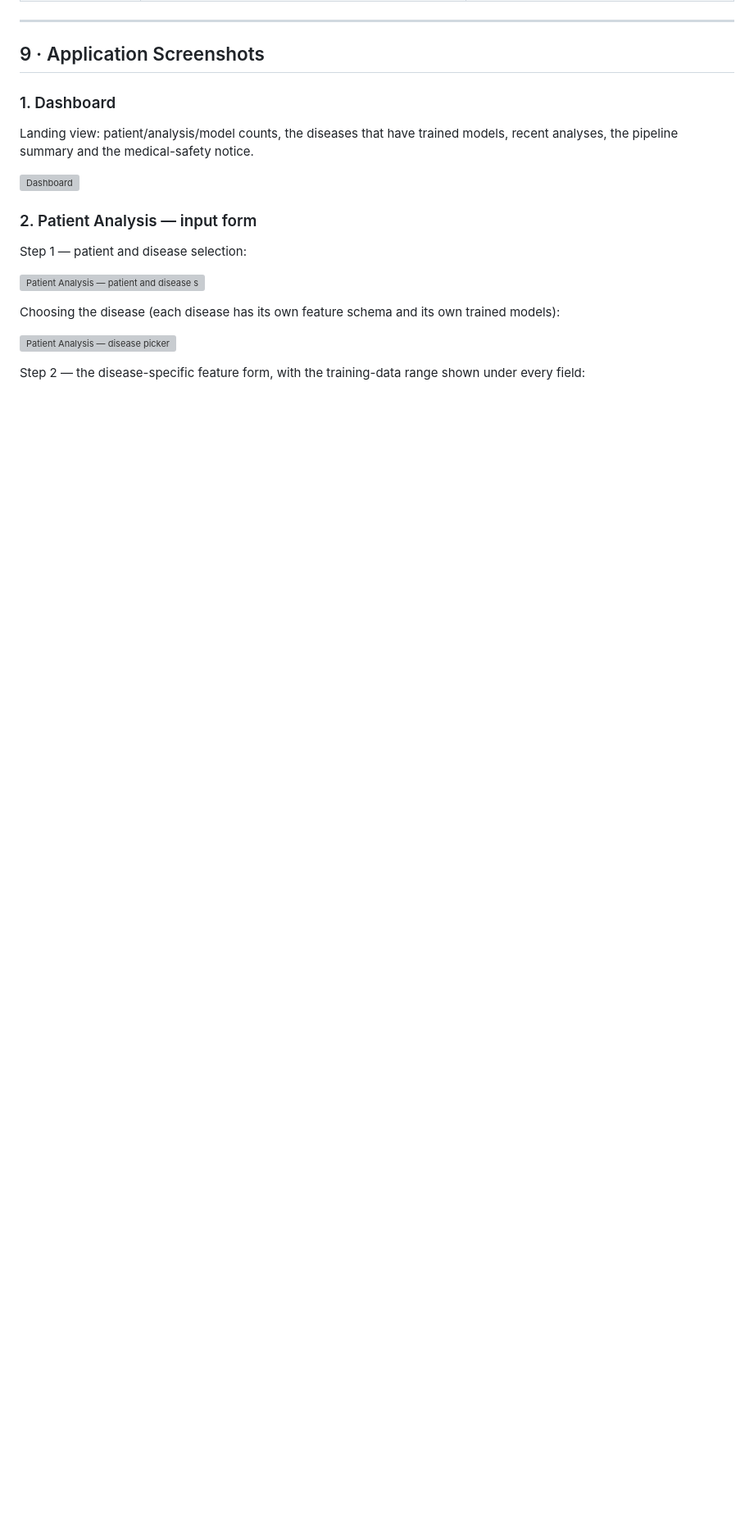
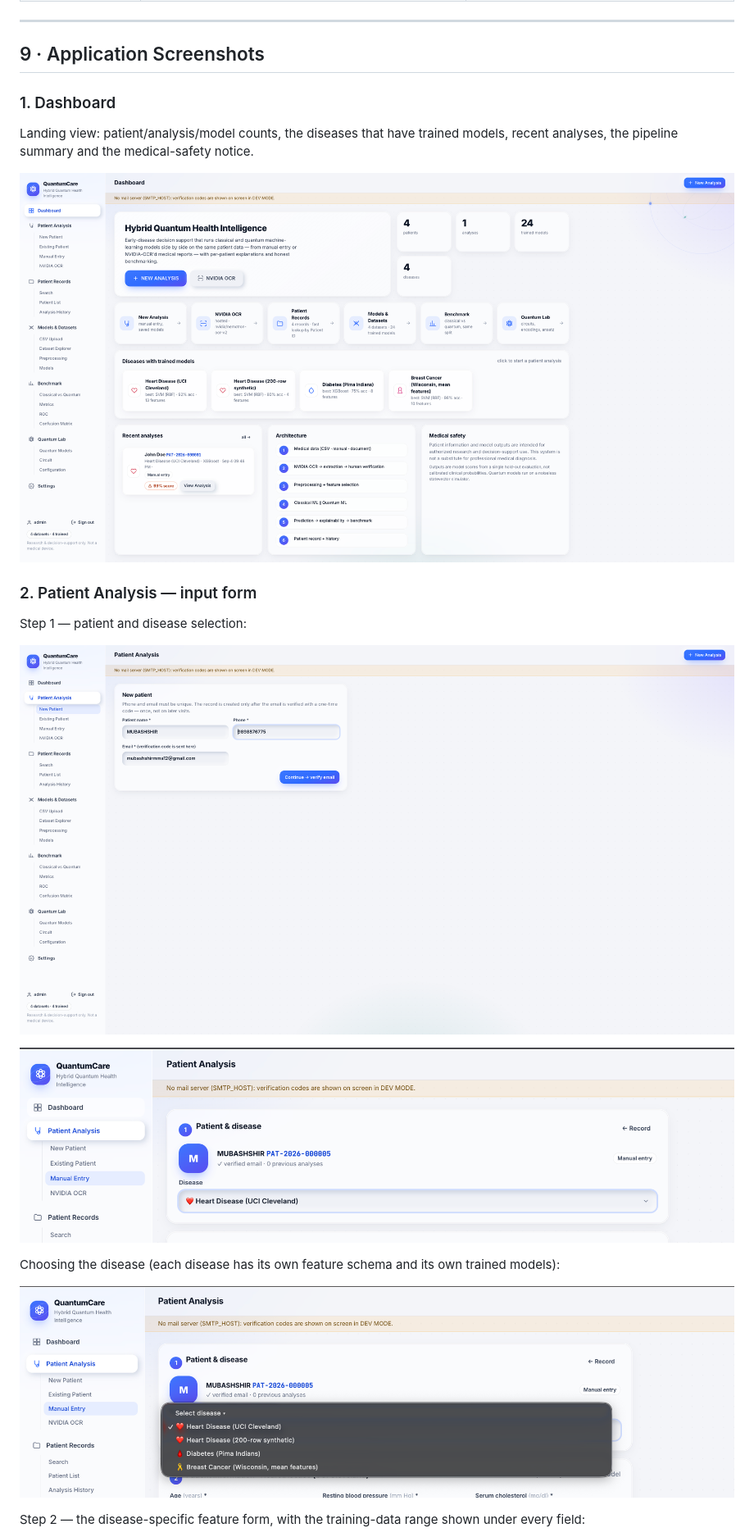
Before and after one commit to mubashshirmma/quantum-care, a Markdown page: README.md, the part around one of its changes. Shown at 82% size. Rendered like a GitHub page; blank space fills up the shorter version; grey boxes are pictures that could not be loaded.

```diff
--- a/README.md
+++ b/README.md
@@ -495,17 +495,19 @@ flowchart TB
 
 Landing view: patient/analysis/model counts, the diseases that have trained models, recent analyses, the pipeline summary and the medical-safety notice.
 
-![Dashboard](docs/screenshots/dashboard.png)
+![Dashboard](pictures/DASHBOARD.png)
 
 ### 2. Patient Analysis — input form
 
 Step 1 — patient and disease selection:
 
-![Patient Analysis — patient and disease step](docs/screenshots/patient-analysis-step1.png)
+![registration_new_patients](pictures/REGISTRATION.png)
+
+![Patient Analysis — patient and disease step](pictures/SELECTED_DATASET.png)
 
 Choosing the disease (each disease has its own feature schema and its own trained models):
 
-![Patient Analysis — disease picker](docs/screenshots/patient-analysis-disease-picker.png)
+![Patient Analysis — disease picker](pictures/DATASET.png)
 
 Step 2 — the disease-specific feature form, with the training-data range shown under every field:
 
```
Also changed, not shown: other parts of README.md (+8 -8 lines).
